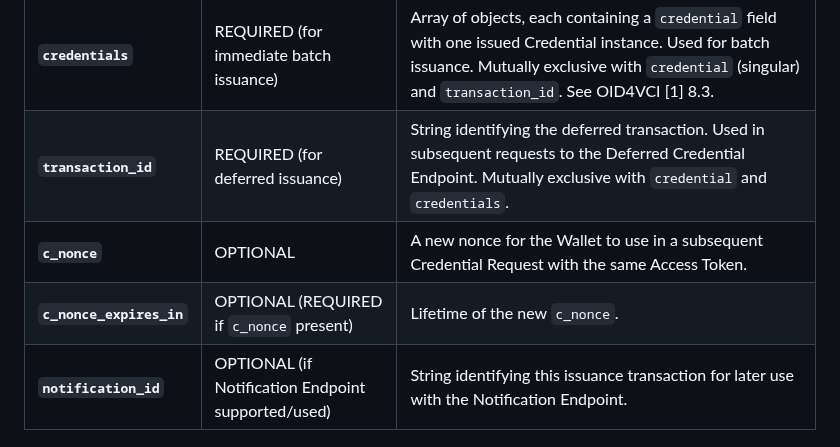
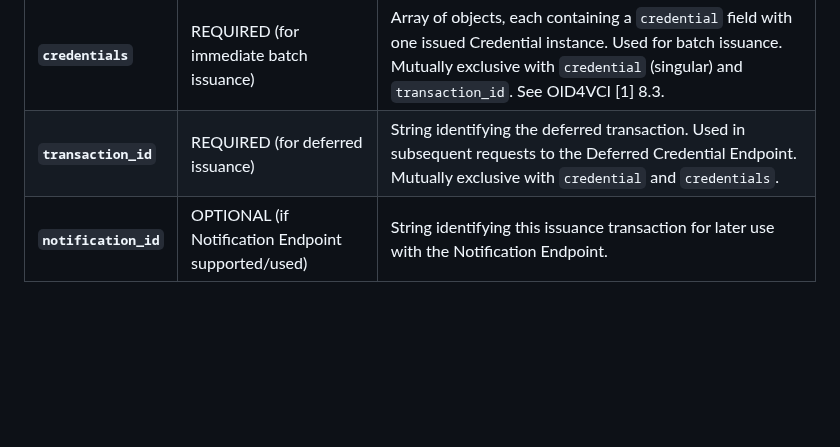
Before and after one commit to EWC-consortium/eudi-wallet-rfcs, a Markdown page: ewc-rfc001-issue-verifiable-credential.md, the part around the change. GitHub-like rendering; blank space fills up the shorter version.

Commit message:
c_nonce removed from Credential Response.

```diff
--- a/ewc-rfc001-issue-verifiable-credential.md
+++ b/ewc-rfc001-issue-verifiable-credential.md
@@ -737,8 +737,6 @@ Response containing the issued Credential(s) or indicating deferral.
 | **`credential`**         | REQUIRED (for immediate single issuance)           | The issued Verifiable Credential. Encoding depends on the format (e.g., JWT string, base64url string for binary like mso_mdoc). Mutually exclusive with `credentials` and `transaction_id`.                     |
 | **`credentials`**        | REQUIRED (for immediate batch issuance)            | Array of objects, each containing a `credential` field with one issued Credential instance. Used for batch issuance. Mutually exclusive with `credential` (singular) and `transaction_id`. See OID4VCI [1] 8.3. |
 | **`transaction_id`**     | REQUIRED (for deferred issuance)                   | String identifying the deferred transaction. Used in subsequent requests to the Deferred Credential Endpoint. Mutually exclusive with `credential` and `credentials`.                                           |
-| **`c_nonce`**            | OPTIONAL                                           | A new nonce for the Wallet to use in a subsequent Credential Request with the same Access Token.                                                                                                                |
-| **`c_nonce_expires_in`** | OPTIONAL (REQUIRED if `c_nonce` present)           | Lifetime of the new `c_nonce`.                                                                                                                                                                                  |
 | **`notification_id`**    | OPTIONAL (if Notification Endpoint supported/used) | String identifying this issuance transaction for later use with the Notification Endpoint.                                                                                                                      |
 
 ### 6.8.1 Immediate Credential Response
```
